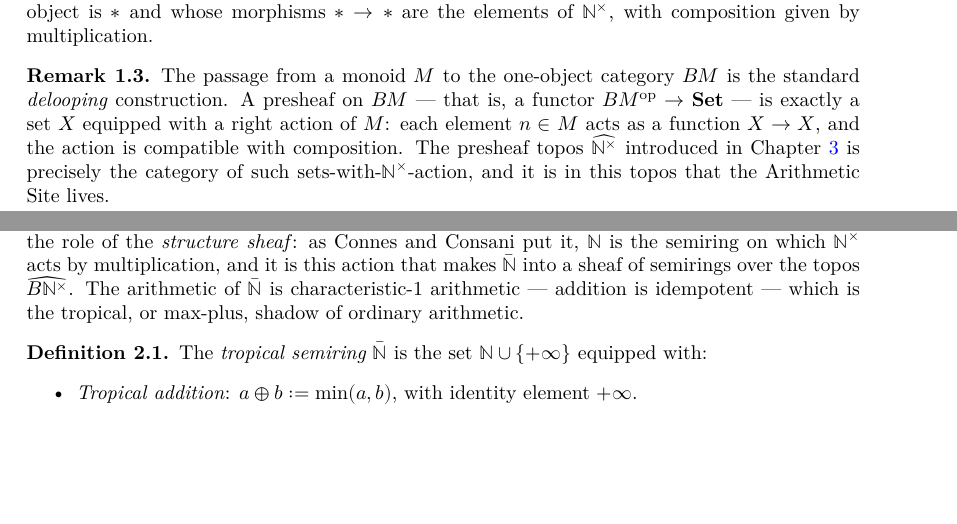
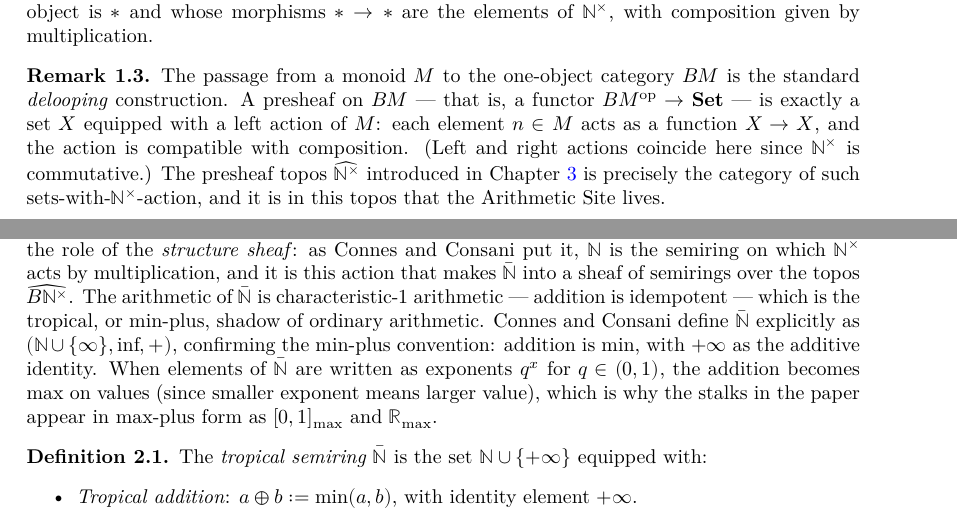
Before and after one commit to JonBannon/ArithmeticSite, a LaTeX document (blueprint/src/print.tex, which reads blueprint/src/content.tex): two parts of pages 2 and 3 of 10, joined at a grey line, cut so that both start at the same text, the shorter picture padded with empty space. Compiled offline with XeLaTeX.

Commit message:
Change from right to left action for consistency.

```diff
--- a/blueprint/src/content.tex
+++ b/blueprint/src/content.tex
@@ -36,8 +36,9 @@ reflect divisibility.
   The passage from a monoid $M$ to the one-object category $BM$ is the
   standard \emph{delooping} construction.  A presheaf on $BM$ — that is,
   a functor $BM^{\mathrm{op}} \to \Cat{Set}$ — is exactly a set $X$
-  equipped with a right action of $M$: each element $n \in M$ acts as a
+  equipped with a left action of $M$: each element $n \in M$ acts as a
   function $X \to X$, and the action is compatible with composition.
+  (Left and right actions coincide here since $\Nplus$ is commutative.)
   The presheaf topos $\PSh{\Nplus}$ introduced in
   Chapter~\ref{chap:presheaf_topos} is precisely the category of such
   sets-with-$\Nplus$-action, and it is in this topos that the Arithmetic
@@ -52,7 +53,14 @@ as Connes and Consani put it, $\Nbar$ is the semiring on which $\Nplus$
 acts by multiplication, and it is this action that makes $\Nbar$ into
 a sheaf of semirings over the topos $\widehat{B\Nplus}$.  The arithmetic
 of $\Nbar$ is characteristic-$1$ arithmetic --- addition is idempotent
---- which is the tropical, or max-plus, shadow of ordinary arithmetic.
+--- which is the tropical, or min-plus, shadow of ordinary arithmetic.
+Connes and Consani define $\Nbar$ explicitly as $(\mathbb{N} \cup \{\infty\},
+\inf, +)$, confirming the min-plus convention: addition is $\min$, with
+$+\infty$ as the additive identity.  When elements of $\Nbar$ are written
+as exponents $q^x$ for $q \in (0,1)$, the addition becomes $\max$ on
+values (since smaller exponent means larger value), which is why the
+stalks in the paper appear in max-plus form as $[0,1]_{\max}$ and
+$\mathbb{R}_{\max}$.
 
 \begin{definition}[label=def:Nbar]
   The \emph{tropical semiring} $\Nbar$ is the set
```
Also changed, not shown: blueprint/print/print.pdf, 4 other files.
